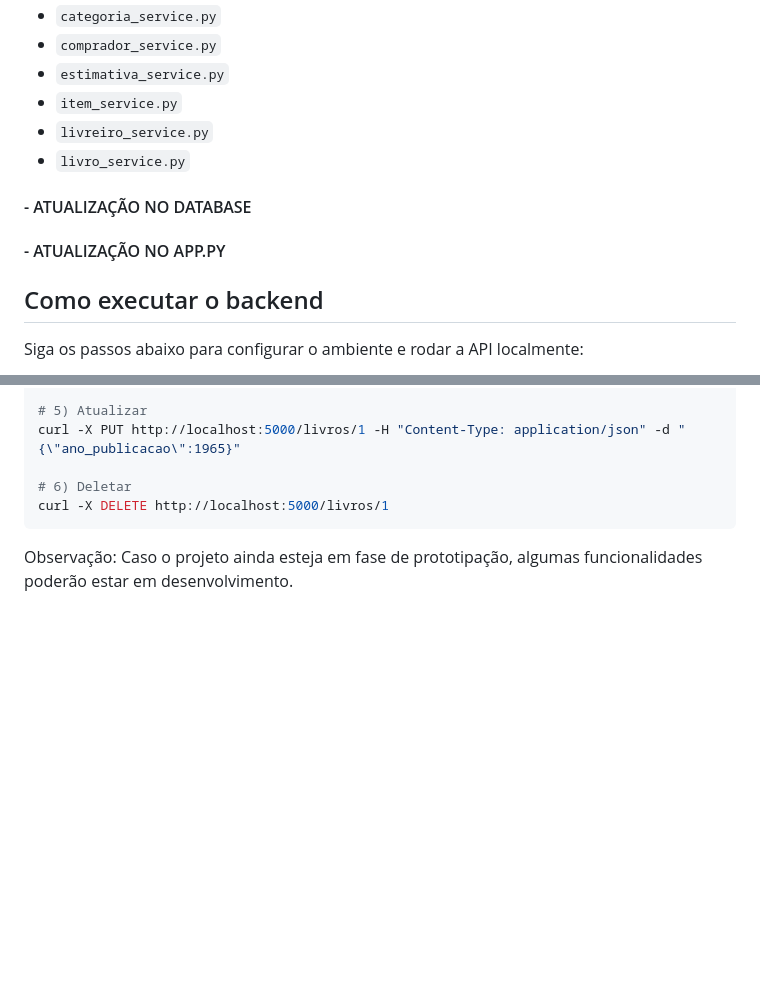
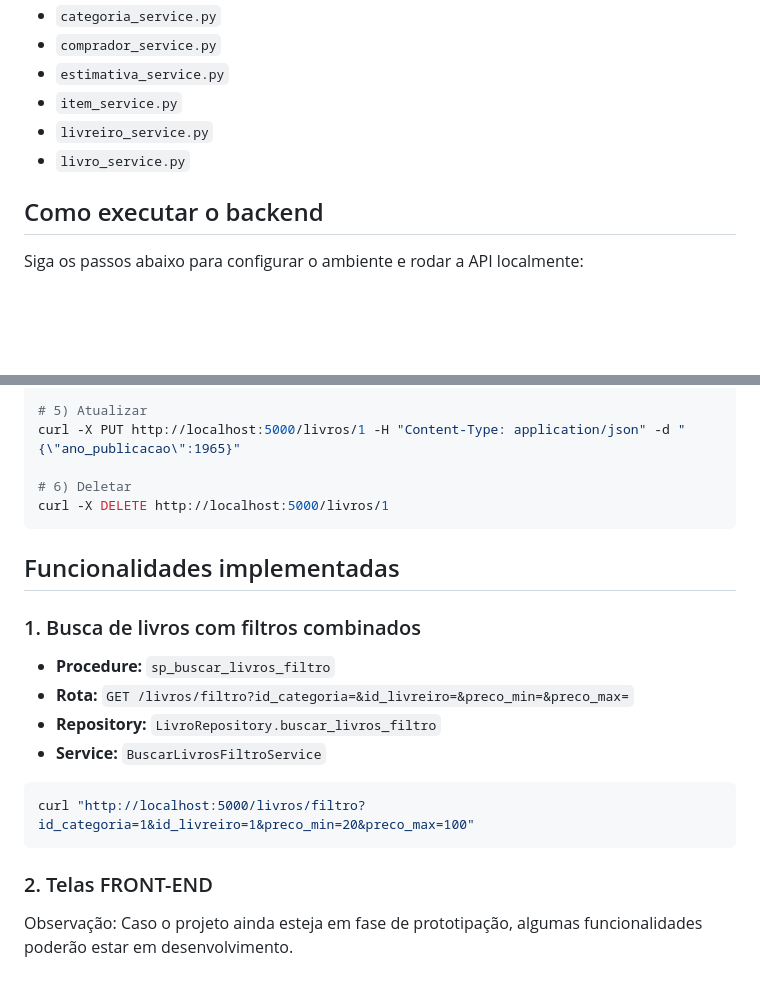
Before and after one commit to MiguelfRibeiroDEV/PROJETO_SOFTWARE_BOOKLY, a Markdown page: README.md, 2 parts joined by grey strips. Drawn GitHub-style; blank space fills up the shorter version.

````diff
--- a/README.md
+++ b/README.md
@@ -65,9 +65,6 @@ Com isso, espera-se aumentar a competitividade dos vendedores, reduzir erros de
 * `livreiro_service.py`
 * `livro_service.py`
 
-#### - ATUALIZAÇÃO NO DATABASE
-#### - ATUALIZAÇÃO NO APP.PY
-
 ##  Como executar o backend
 
 Siga os passos abaixo para configurar o ambiente e rodar a API localmente:
@@ -123,6 +120,23 @@ curl -X PUT http://localhost:5000/livros/1 -H "Content-Type: application/json" -
 curl -X DELETE http://localhost:5000/livros/1
 ```
 
+## Funcionalidades implementadas
+
+### 1. Busca de livros com filtros combinados
+
+- **Procedure:** `sp_buscar_livros_filtro`
+- **Rota:** `GET /livros/filtro?id_categoria=&id_livreiro=&preco_min=&preco_max=`
+- **Repository:** `LivroRepository.buscar_livros_filtro`
+- **Service:** `BuscarLivrosFiltroService`
+
+
+```bash
+curl "http://localhost:5000/livros/filtro?id_categoria=1&id_livreiro=1&preco_min=20&preco_max=100"
+```
+### 2. Telas FRONT-END
+
+
+
 
 
 
````
